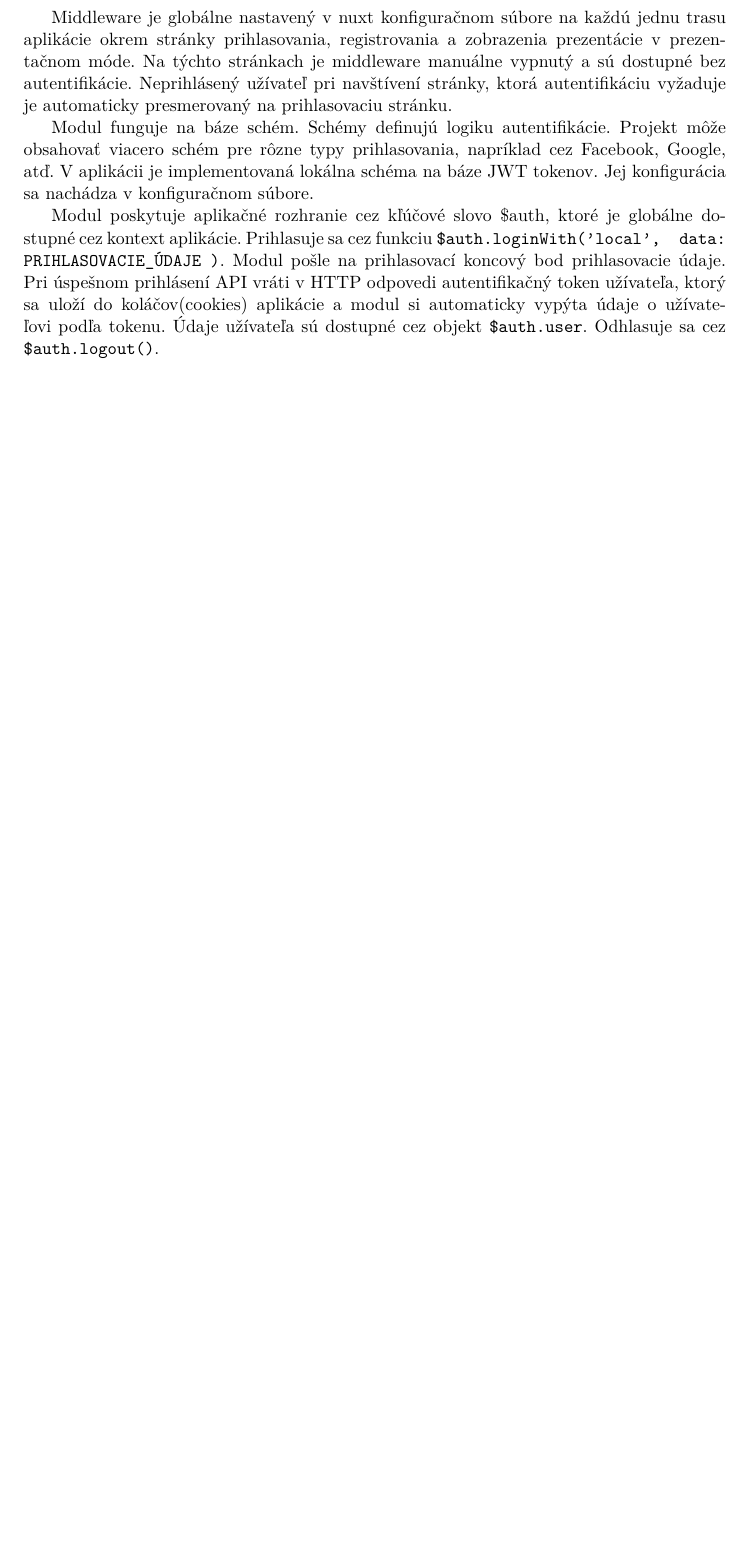
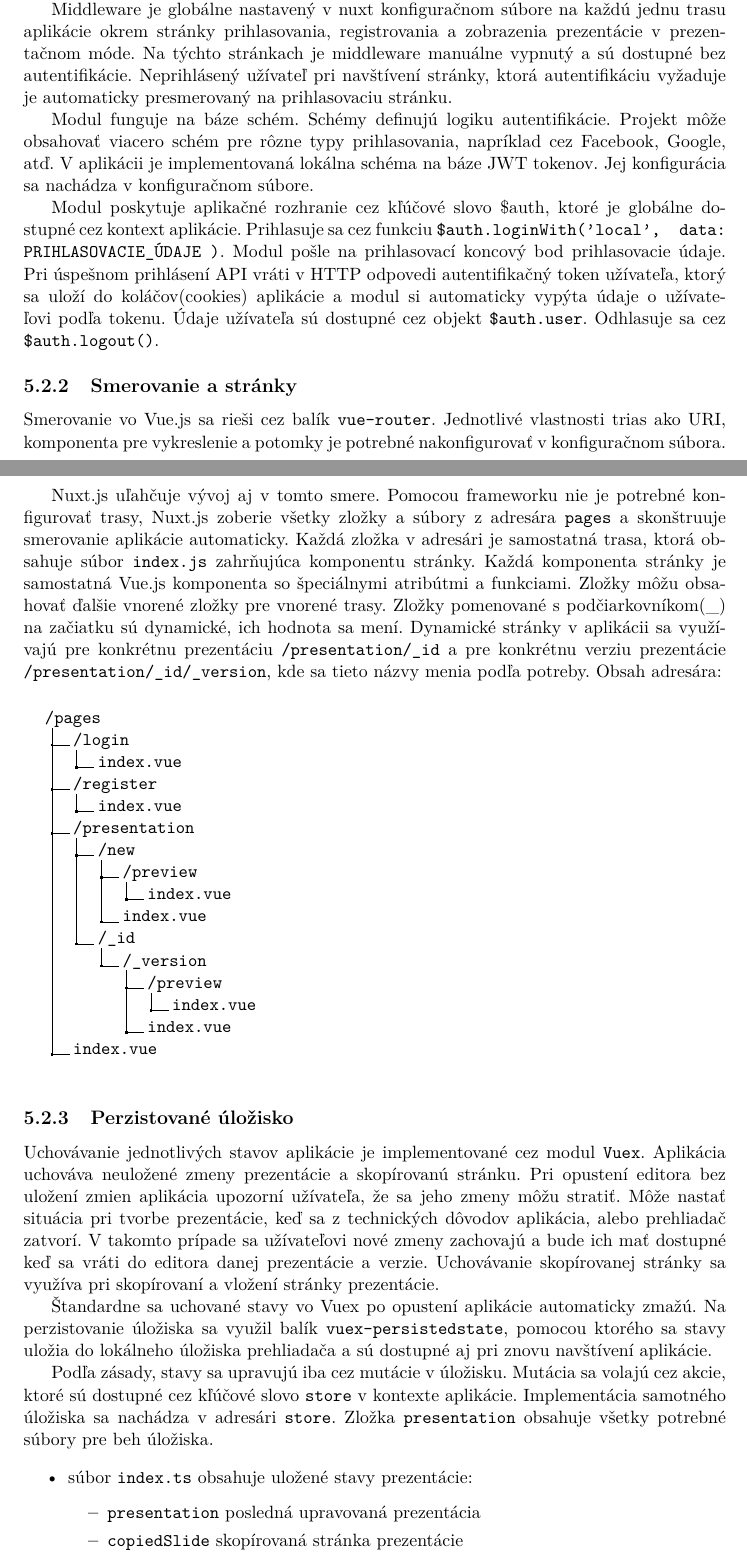
Before and after one commit to AdamAbrahaamBC/xabrah04-webovy-editor-prezentaci, a LaTeX thesis (xabrah04-webovy-editor-prezentaci.tex, which reads kapitola-5.tex): part of page 27 of 29 before the commit and two parts of pages 27 and 28 of 31 after it, the two joined at a grey line, cut so that both start at the same text, the shorter picture padded with empty space. Compiled offline with pdfLaTeX.

Commit message:
vuex, persisted state

```diff
--- a/kapitola-5.tex
+++ b/kapitola-5.tex
@@ -67,3 +74,47 @@ Middleware je globálne nastavený v nuxt konfiguračnom súbore na každú jedn
 Modul funguje na báze schém. Schémy definujú logiku autentifikácie. Projekt môže obsahovať viacero schém pre rôzne typy prihlasovania, napríklad cez Facebook, Google, atď. V aplikácii je implementovaná lokálna schéma na báze JWT tokenov. Jej konfigurácia sa nachádza v konfiguračnom súbore.
 
 Modul poskytuje aplikačné rozhranie cez kľúčové slovo \$auth, ktoré je globálne dostupné cez kontext aplikácie. Prihlasuje sa cez funkciu \texttt{\$auth.loginWith('local', { data: PRIHLASOVACIE\_ÚDAJE })}. Modul pošle na prihlasovací koncový bod prihlasovacie údaje. Pri úspešnom prihlásení API vráti v HTTP odpovedi autentifikačný token užívateľa, ktorý sa uloží do koláčov(cookies) aplikácie a modul si automaticky vypýta údaje o užívateľovi podľa tokenu. Údaje užívateľa sú dostupné cez objekt \texttt{\$auth.user}. Odhlasuje sa cez \texttt{\$auth.logout()}.
+
+\subsection{Smerovanie a stránky}
+Smerovanie vo Vue.js sa rieši cez balík \texttt{vue-router}. Jednotlivé vlastnosti trias ako URI, komponenta pre vykreslenie a  potomky je potrebné nakonfigurovať v konfiguračnom súbora.
+
+Nuxt.js uľahčuje vývoj aj v tomto smere. Pomocou frameworku nie je potrebné konfigurovať trasy, Nuxt.js zoberie všetky zložky a súbory z adresára \texttt{pages} a skonštruuje smerovanie aplikácie automaticky. Každá zložka v adresári je samostatná trasa, ktorá obsahuje súbor \texttt{index.js} zahrňujúca komponentu stránky. Každá komponenta stránky je samostatná Vue.js komponenta so špeciálnymi atribútmi a funkciami. Zložky môžu obsahovať ďalšie vnorené zložky pre vnorené trasy. Zložky pomenované s podčiarkovníkom(\_) na začiatku sú dynamické, ich hodnota sa mení. Dynamické stránky v aplikácii sa využívajú pre konkrétnu prezentáciu \texttt{/presentation/\_id} a pre konkrétnu verziu prezentácie \texttt{/presentation/\_id/\_version}, kde sa tieto názvy menia podľa potreby. Obsah adresára:
+
+\vspace{5mm}
+\dirtree{%
+.1 /pages.
+.2 /login.
+.3 index.vue.
+.2 /register.
+.3 index.vue.
+.2 /presentation.
+.3 /new.
+.4 /preview.
+.5 index.vue.
+.4 index.vue.
+.3 /\_id.
+.4 /\_version.
+.5 /preview.
+.6 index.vue.
+.5 index.vue.
+.2 index.vue.
+}
+\vspace{5mm}
+
+\subsection{Perzistované úložisko}
+Uchovávanie jednotlivých stavov aplikácie je implementované cez modul \texttt{Vuex}. Aplikácia uchováva neuložené zmeny prezentácie a skopírovanú stránku. Pri opustení editora bez uložení zmien aplikácia upozorní užívateľa, že sa jeho zmeny môžu stratiť. Môže nastať situácia pri tvorbe prezentácie, keď sa z technických dôvodov aplikácia, alebo prehliadač zatvorí. V takomto prípade sa užívateľovi nové zmeny zachovajú a bude ich mať dostupné keď sa vráti do editora danej prezentácie a verzie. Uchovávanie skopírovanej stránky sa využíva pri skopírovaní a vložení stránky prezentácie.
+
+Štandardne sa uchované stavy vo Vuex po opustení aplikácie automaticky zmažú. Na perzistovanie úložiska sa využil balík \texttt{vuex-persistedstate}, pomocou ktorého sa stavy uložia do lokálneho úložiska prehliadača a sú dostupné aj pri znovu navštívení aplikácie.
+
+Podľa zásady, stavy sa upravujú iba cez mutácie v úložisku. Mutácia sa volajú cez akcie, ktoré sú dostupné cez kľúčové slovo \texttt{store} v kontexte aplikácie. Implementácia samotného úložiska sa nachádza v adresári \texttt{store}. Zložka \texttt{presentation} obsahuje všetky potrebné súbory pre beh úložiska.
+
+    \begin{itemize}
+        \item súbor \texttt{index.ts} obsahuje uložené stavy prezentácie:
+        \begin{itemize}
+            \item \texttt{presentation} posledná upravovaná prezentácia
+            \item \texttt{copiedSlide} skopírovaná stránka prezentácie
+        \end{itemize}
+
+        \item súbor \texttt{mutations.ts} obsahuje mutácie stavov:
+        \begin{itemize}
+            \item \texttt{SET\_PRESENTATION} pridelenie hodnoty stavu prezentácie
```
Also changed, not shown: obrazky/board.png (added), kapitola-5.tex (35 more changed lines).
